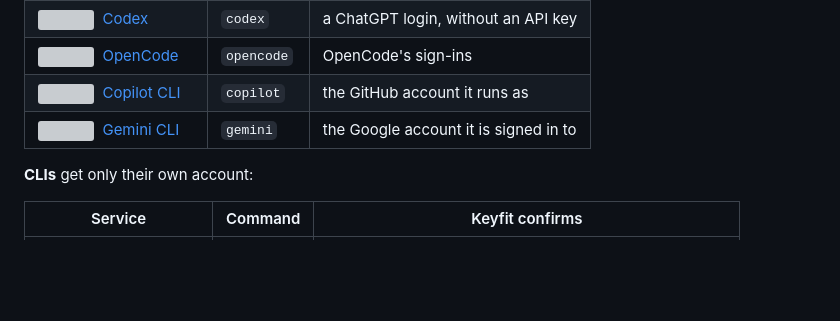
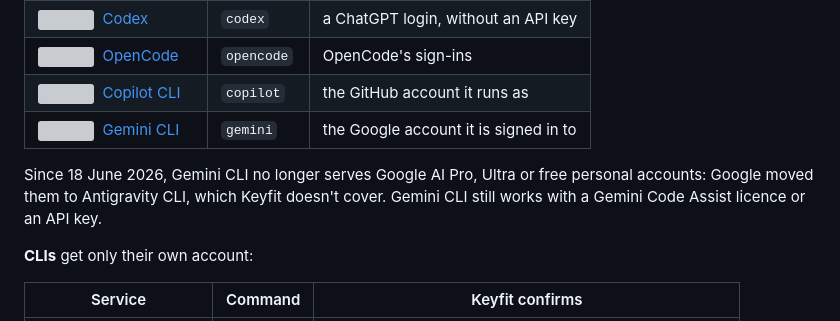
Before and after one commit to getkeyfit/keyfit, a Markdown page: README.md, the part around the change. GitHub-like rendering; blank space fills up the shorter version; grey boxes are pictures that could not be loaded.

```diff
--- a/README.md
+++ b/README.md
@@ -47,6 +47,8 @@ If you work with a single set of accounts, you don't need Keyfit.
 | <picture><source media="(prefers-color-scheme: dark)" srcset="https://keyfit.dev/logos/opencode-white.svg" /><img height="16" align="top" alt="" src="https://keyfit.dev/logos/opencode.svg" /></picture> &nbsp;[OpenCode][opencode] | `opencode` | OpenCode's sign-ins |
 | <picture><source media="(prefers-color-scheme: dark)" srcset="https://keyfit.dev/logos/copilot-white.svg" /><img height="16" align="top" alt="" src="https://keyfit.dev/logos/copilot.svg" /></picture> &nbsp;[Copilot CLI][copilot] | `copilot` | the GitHub account it runs as |
 | <picture><source media="(prefers-color-scheme: dark)" srcset="https://keyfit.dev/logos/gemini-white.svg" /><img height="16" align="top" alt="" src="https://keyfit.dev/logos/gemini.svg" /></picture> &nbsp;[Gemini CLI][gemini] | `gemini` | the Google account it is signed in to |
+
+Since 18 June 2026, Gemini CLI no longer serves Google AI Pro, Ultra or free personal accounts: Google moved them to Antigravity CLI, which Keyfit doesn't cover. Gemini CLI still works with a Gemini Code Assist licence or an API key.
 
 **CLIs** get only their own account:
 
```
Also changed, not shown: docs/accounts.md (+2 -0 lines).
